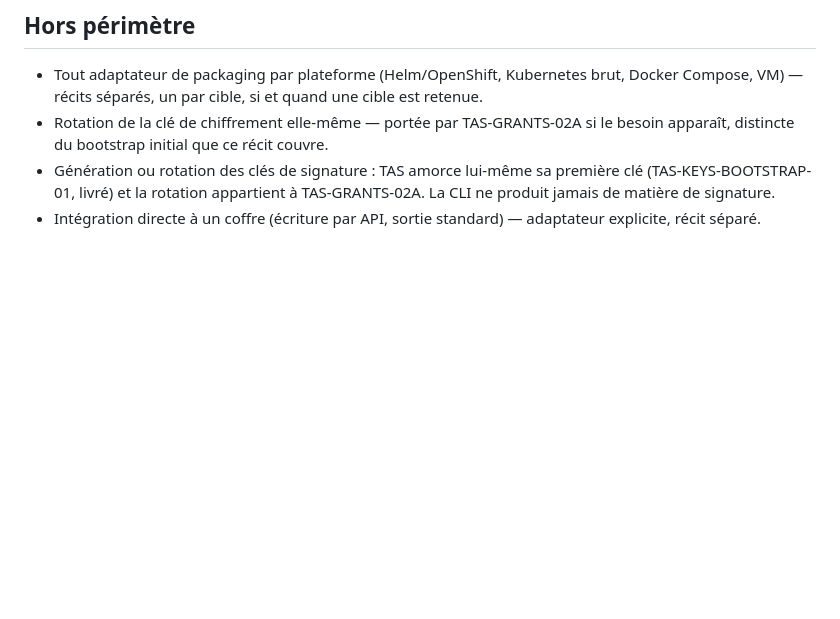
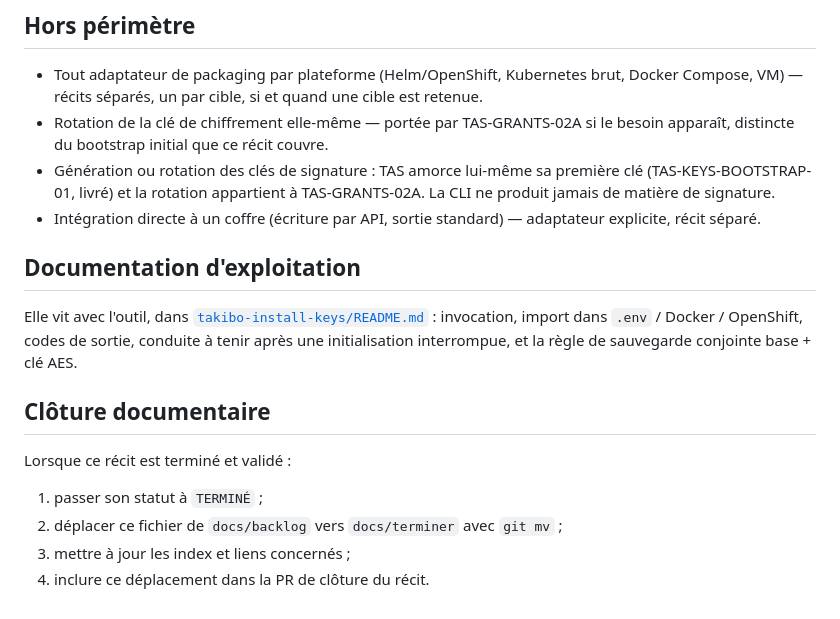
Before and after one commit to kadt2022/takibo-iam, a Markdown page: docs/backlog/TAKIBO-INSTALL-KEYS-01-bootstrap-cryptographique-portable.md, the part around the change. Drawn GitHub-style; blank space fills up the shorter version.

```diff
--- a/docs/backlog/TAKIBO-INSTALL-KEYS-01-bootstrap-cryptographique-portable.md
+++ b/docs/backlog/TAKIBO-INSTALL-KEYS-01-bootstrap-cryptographique-portable.md
@@ -182,3 +182,18 @@ l'écriture.
   jamais de matière de signature.
 - Intégration directe à un coffre (écriture par API, sortie standard) — adaptateur explicite,
   récit séparé.
+
+## Documentation d'exploitation
+
+Elle vit avec l'outil, dans [`takibo-install-keys/README.md`](../../takibo-install-keys/README.md) :
+invocation, import dans `.env` / Docker / OpenShift, codes de sortie, conduite à tenir après une
+initialisation interrompue, et la règle de sauvegarde conjointe base + clé AES.
+
+## Clôture documentaire
+
+Lorsque ce récit est terminé et validé :
+
+1. passer son statut à `TERMINÉ` ;
+2. déplacer ce fichier de `docs/backlog` vers `docs/terminer` avec `git mv` ;
+3. mettre à jour les index et liens concernés ;
+4. inclure ce déplacement dans la PR de clôture du récit.
```
Also changed, not shown: takibo-install-keys/README.md (added, +103 -0 lines).
